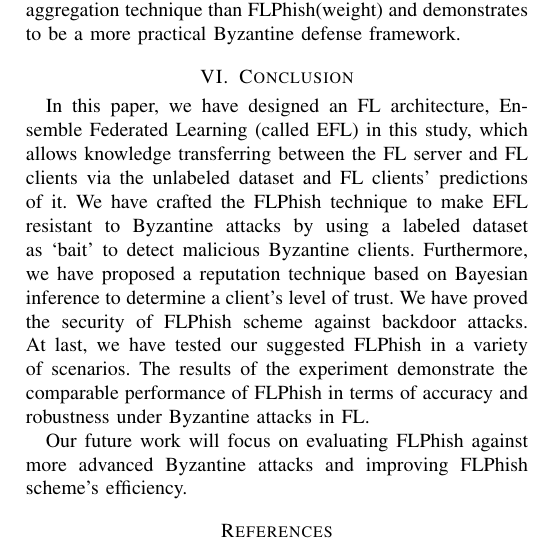
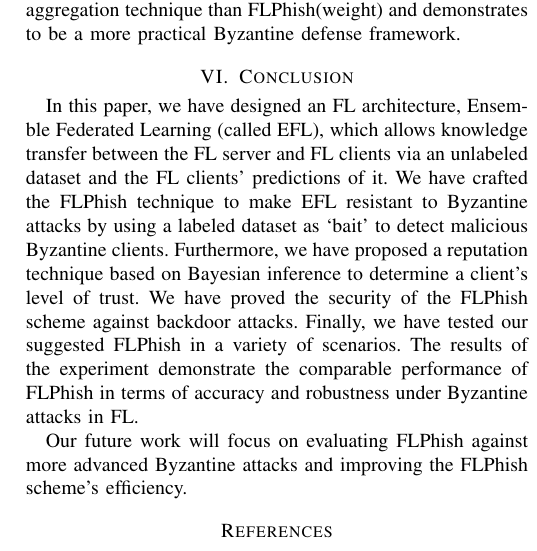
Before and after one commit to WhileBug/FLPhish, a LaTeX paper (Manuscript_TIFS/manuscript_TIFS.tex): part of one column of page 12 of 13, cut so that both start at the same text. Compiled offline with pdfLaTeX.

Commit message:
Conlusion grammer update

```diff
--- a/Manuscript_TIFS/manuscript_TIFS.tex
+++ b/Manuscript_TIFS/manuscript_TIFS.tex
@@ -583,8 +583,8 @@ In this section, we experimentally evaluate our FLPhish (noted as FLPhish(weight
 
 
 \section{Conclusion}
-In this paper, we have designed an FL architecture, Ensemble Federated Learning (called EFL) in this study, which allows knowledge transferring between the FL server and FL clients via the unlabeled dataset and FL clients' predictions of it. We have crafted the FLPhish technique to make EFL resistant to Byzantine attacks by using a labeled dataset as `bait' to detect malicious Byzantine clients. Furthermore, we have proposed a reputation technique based on Bayesian inference to determine a client's level of trust. We have proved the security of FLPhish scheme against backdoor attacks. At last, we have tested our suggested FLPhish in a variety of scenarios. The results of the experiment demonstrate the comparable performance of FLPhish in terms of accuracy and robustness under Byzantine attacks in FL.
-\par Our future work will focus on evaluating FLPhish against more advanced Byzantine attacks and improving FLPhish scheme's efficiency.
+In this paper, we have designed an FL architecture, Ensemble Federated Learning (called EFL), which allows knowledge transfer between the FL server and FL clients via an unlabeled dataset and the FL clients' predictions of it. We have crafted the FLPhish technique to make EFL resistant to Byzantine attacks by using a labeled dataset as `bait' to detect malicious Byzantine clients. Furthermore, we have proposed a reputation technique based on Bayesian inference to determine a client's level of trust. We have proved the security of the FLPhish scheme against backdoor attacks. Finally, we have tested our suggested FLPhish in a variety of scenarios. The results of the experiment demonstrate the comparable performance of FLPhish in terms of accuracy and robustness under Byzantine attacks in FL.
+\par Our future work will focus on evaluating FLPhish against more advanced Byzantine attacks and improving the FLPhish scheme's efficiency.
 
 
 
```
Also changed, not shown: Manuscript_TIFS/manuscript_TIFS.pdf, 2 other files.
